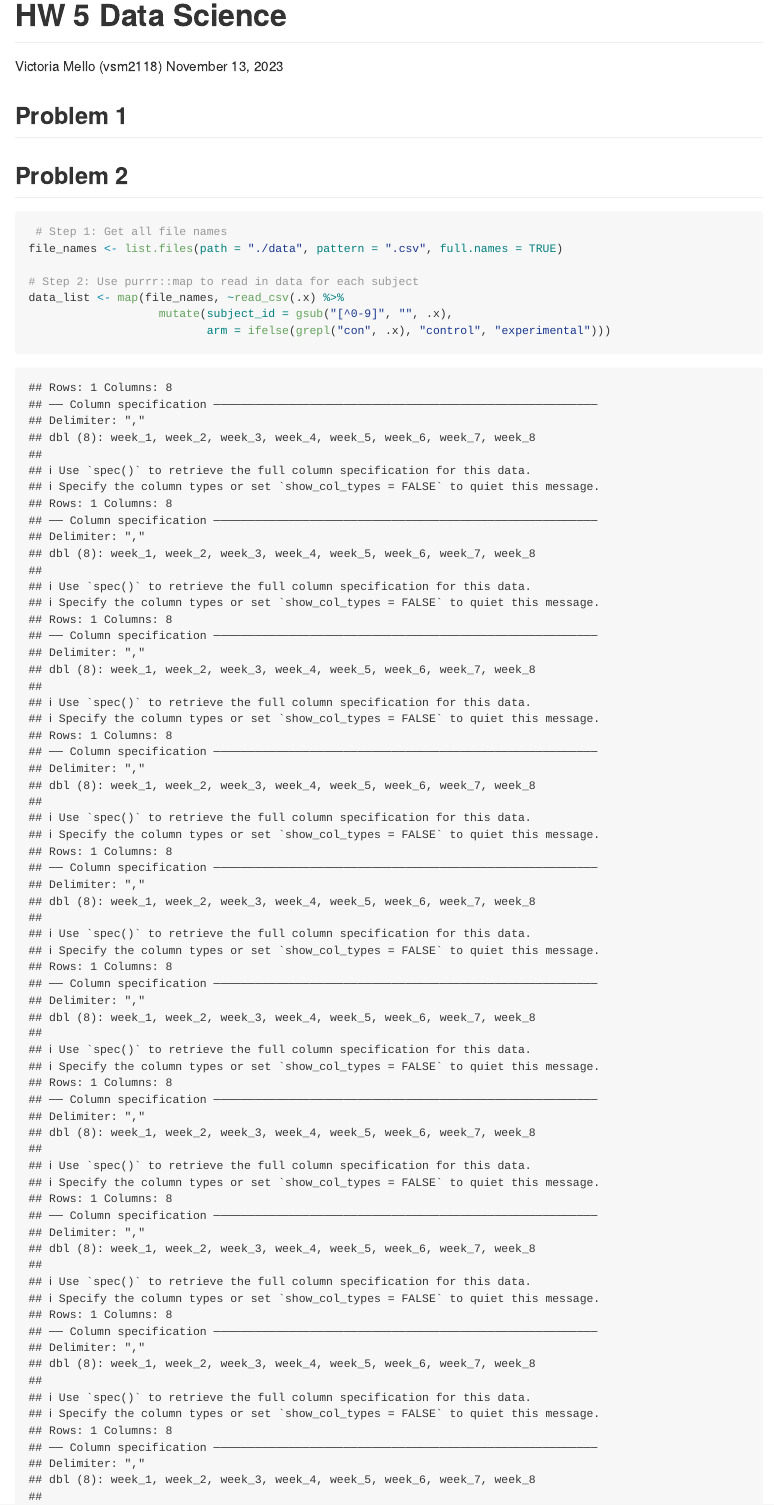
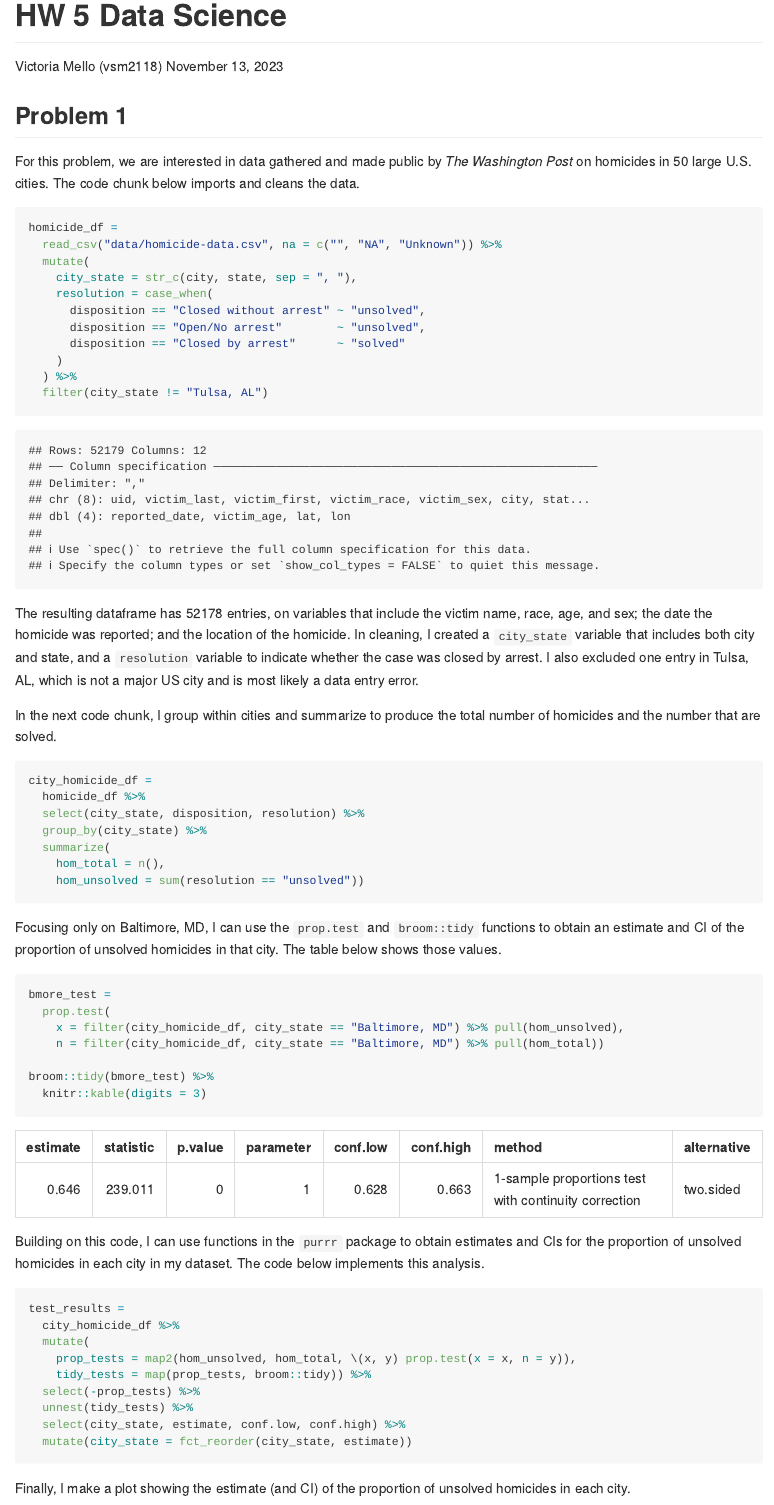
Before and after one commit to VictoriaMello1/p8105_hw5_vsm2118, an R Markdown document (p8105_hw5_vsm2118.Rmd): the page in a window 1100 px wide, from its top. The pictures show the output file p8105_hw5_vsm2118.md that the author committed with the source, drawn offline in the style of GitHub; long lines of code are wrapped.

Commit message:
Problem 1

````diff
--- a/p8105_hw5_vsm2118.Rmd
+++ b/p8105_hw5_vsm2118.Rmd
@@ -31,6 +32,60 @@ scale_fill_discrete = scale_fill_viridis_d
 
 ## Problem 1
 
+For this problem, we are interested in data gathered and made public by _The Washington Post_ on homicides in 50 large U.S. cities. The code chunk below imports and cleans the data.
+
 ```{r}
+homicide_df =
+  read_csv("data/homicide-data.csv", na = c("", "NA", "Unknown")) %>%
+  mutate(
+    city_state = str_c(city, state, sep = ", "),
+    resolution = case_when(
+      disposition == "Closed without arrest" ~ "unsolved",
+      disposition == "Open/No arrest"        ~ "unsolved",
+      disposition == "Closed by arrest"      ~ "solved"
+    )
+  ) %>%
+  filter(city_state != "Tulsa, AL")
+```
 
+The resulting dataframe has `r nrow(homicide_df)` entries, on variables that include the victim name, race, age, and sex; the date the homicide was reported; and the location of the homicide. In cleaning, I created a `city_state` variable that includes both city and state, and a `resolution` variable to indicate whether the case was closed by arrest. I also excluded one entry in Tulsa, AL, which is not a major US city and is most likely a data entry error.
+
+In the next code chunk, I group within cities and summarize to produce the total number of homicides and the number that are solved.
+
+```{r}
+city_homicide_df =
+  homicide_df %>%
+  select(city_state, disposition, resolution) %>%
+  group_by(city_state) %>%
+  summarize(
+    hom_total = n(),
+    hom_unsolved = sum(resolution == "unsolved"))
 ```
+
+Focusing only on Baltimore, MD, I can use the `prop.test` and `broom::tidy` functions to obtain an estimate and CI of the proportion of unsolved homicides in that city. The table below shows those values.
+
+```{r}
+bmore_test =
+  prop.test(
+    x = filter(city_homicide_df, city_state == "Baltimore, MD") %>% pull(hom_unsolved),
+    n = filter(city_homicide_df, city_state == "Baltimore, MD") %>% pull(hom_total))
+
+broom::tidy(bmore_test) %>%
+  knitr::kable(digits = 3)
+```
+
+Building on this code, I can use functions in the `purrr` package to obtain estimates and CIs for the proportion of unsolved homicides in each city in my dataset. The code below implements this analysis.
+
+```{r}
+test_results =
+  city_homicide_df %>%
+  mutate(
+    prop_tests = map2(hom_unsolved, hom_total, \(x, y) prop.test(x = x, n = y)),
+    tidy_tests = map(prop_tests, broom::tidy)) %>%
+  select(-prop_tests) %>%
+  unnest(tidy_tests) %>%
+  select(city_state, estimate, conf.low, conf.high) %>%
+  mutate(city_state = fct_reorder(city_state, estimate))
+```
+
+Finally, I make a plot showing the estimate (and CI) of the proportion of unsolved homicides in each city.
````
Also changed, not shown: p8105_hw5_vsm2118.md, p8105_hw5_vsm2118_files/figure-gfm/unnamed-chunk-10-1.png (added), p8105_hw5_vsm2118_files/figure-gfm/unnamed-chunk-5-1.png, p8105_hw5_vsm2118_files/figure-gfm/unnamed-chunk-6-1.png, p8105_hw5_vsm2118_files/figure-gfm/unnamed-chunk-8-1.png (added), p8105_hw5_vsm2118_files/figure-gfm/unnamed-chunk-9-1.png (added), p8105_hw5_vsm2118.Rmd (19 more changed lines), 3 other files.
